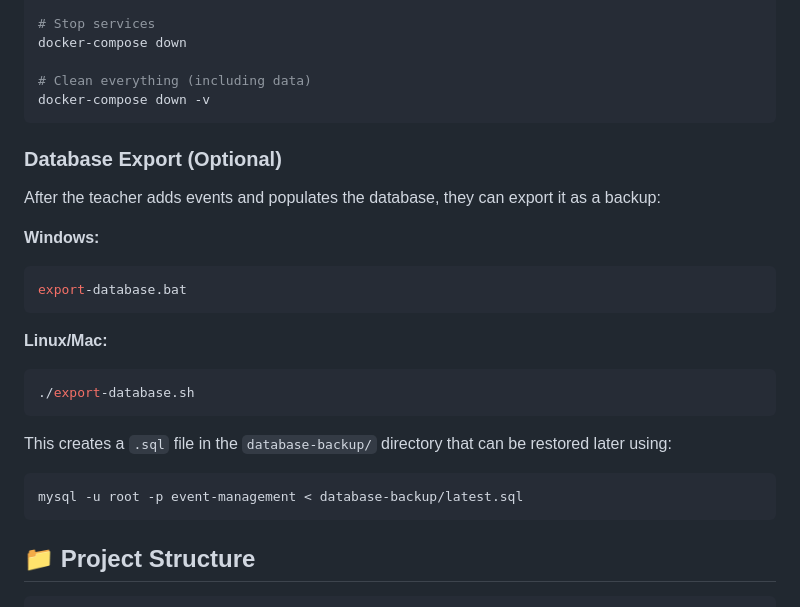
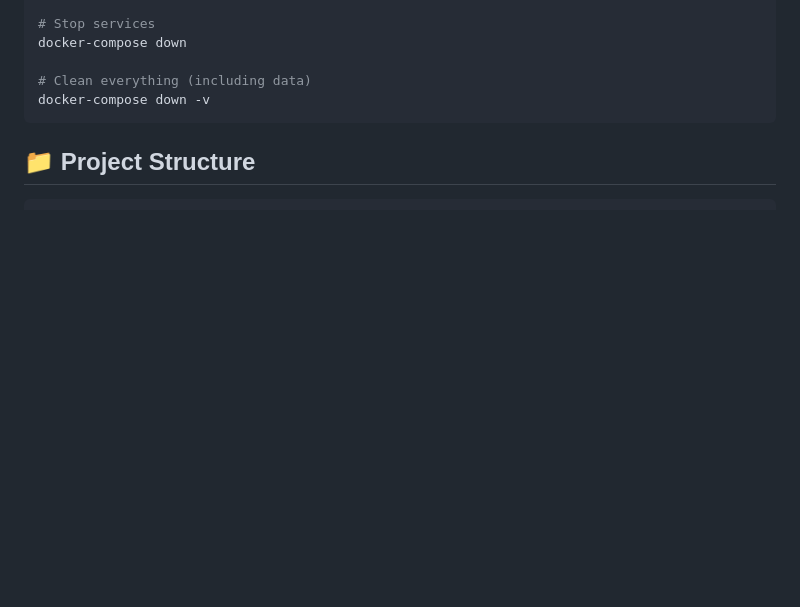
Before and after one commit to chaymaa09/Event_Management_Project, a Markdown page: README.md, the part around one of its changes. GitHub-like rendering; blank space fills up the shorter version.

Commit message:
last modifications

````diff
--- a/README.md
+++ b/README.md
@@ -306,25 +305,6 @@ docker-compose down
 
 # Clean everything (including data)
 docker-compose down -v
-```
-
-### Database Export (Optional)
-
-After the teacher adds events and populates the database, they can export it as a backup:
-
-**Windows:**
-```bash
-export-database.bat
-```
-
-**Linux/Mac:**
-```bash
-./export-database.sh
-```
-
-This creates a `.sql` file in the `database-backup/` directory that can be restored later using:
-```bash
-mysql -u root -p event-management < database-backup/latest.sql
 ```
 
 ## 📁 Project Structure
````
Also changed, not shown: other parts of README.md (+1 -2 lines).
